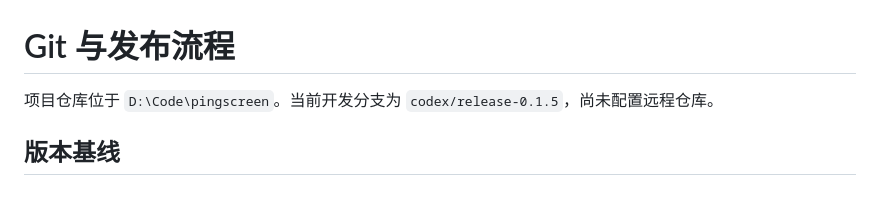
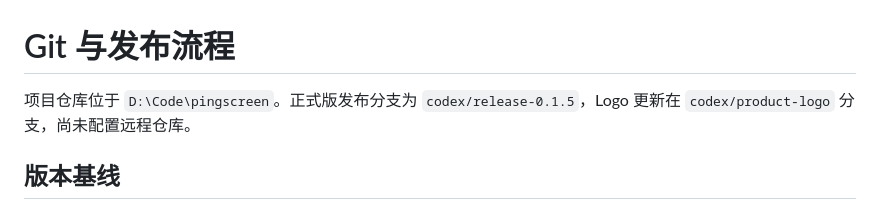
Before and after one commit to syityx/PingScreen, a Markdown page: docs/versioning.md, the part around the change. Drawn GitHub-style.

```diff
--- a/docs/versioning.md
+++ b/docs/versioning.md
@@ -1,6 +1,6 @@
 # Git 与发布流程
 
-项目仓库位于 `D:\Code\pingscreen`。当前开发分支为 `codex/release-0.1.5`，尚未配置远程仓库。
+项目仓库位于 `D:\Code\pingscreen`。正式版发布分支为 `codex/release-0.1.5`，Logo 更新在 `codex/product-logo` 分支，尚未配置远程仓库。
 
 ## 版本基线
 
```
Also changed, not shown: README.md (+4 -1 lines), docs/changelog.md (+5 -0 lines), build/icon.png, build/tray.png (added), docs/design/brand/logo-source.png (added), docs/media/settings.png, 12 other files.
